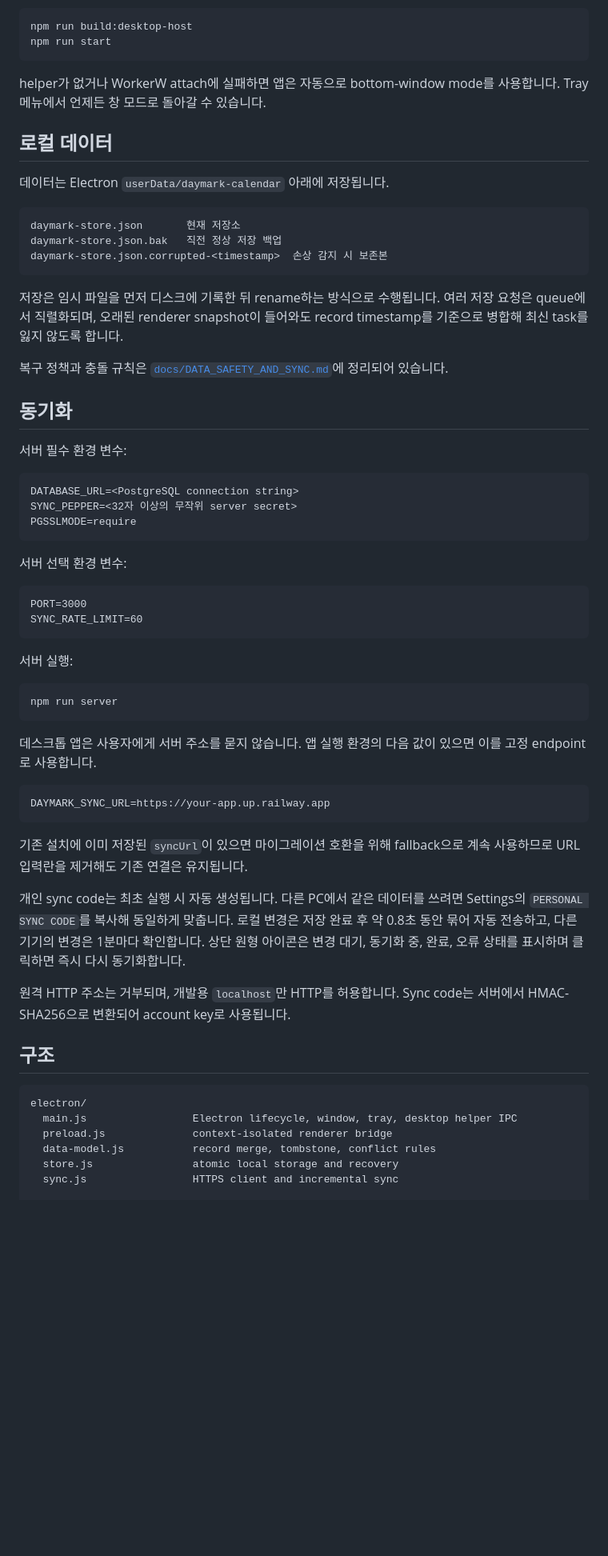
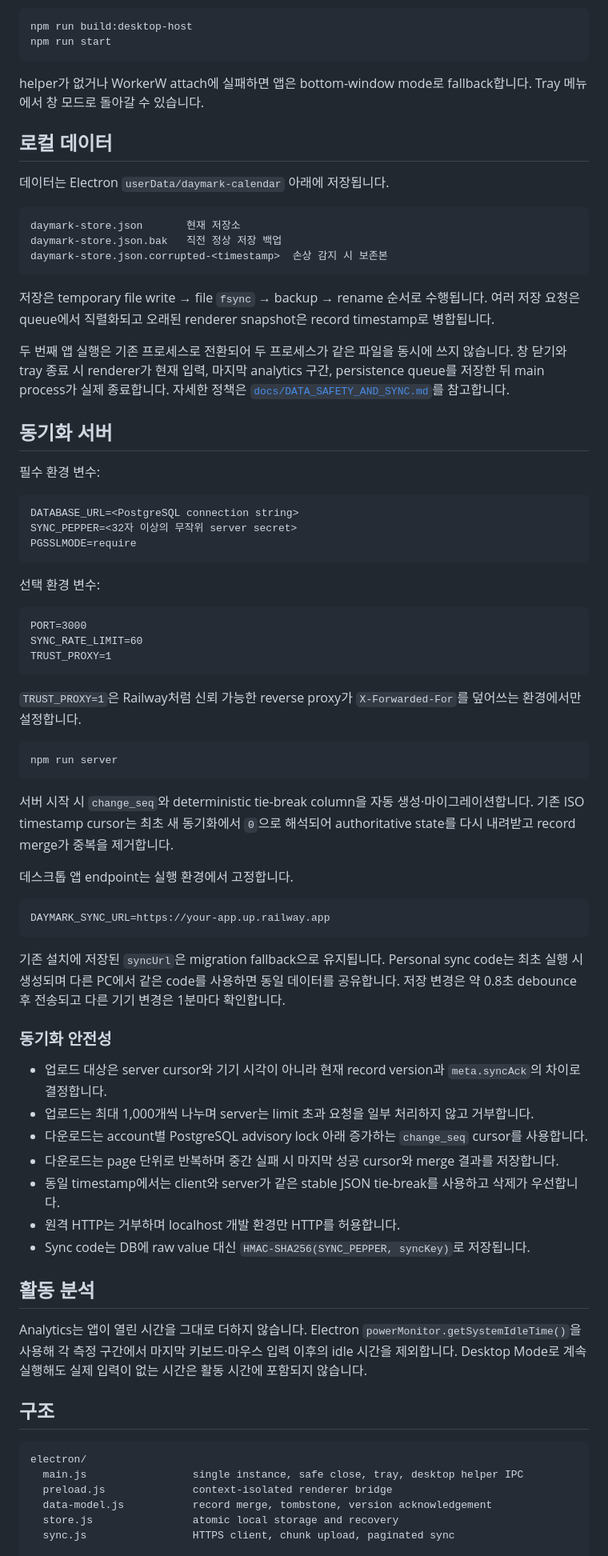
Before and after one commit to sngmng6506/calendar-memo, a Markdown page: README.md, the part around one of its changes. Shown at 80% size. Rendered like a GitHub page; blank space fills up the shorter version.

````diff
--- a/README.md
+++ b/README.md
@@ -67,7 +80,7 @@ npm run build:desktop-host
 npm run start
 ```
 
-helper가 없거나 WorkerW attach에 실패하면 앱은 자동으로 bottom-window mode를 사용합니다. Tray 메뉴에서 언제든 창 모드로 돌아갈 수 있습니다.
+helper가 없거나 WorkerW attach에 실패하면 앱은 bottom-window mode로 fallback합니다. Tray 메뉴에서 창 모드로 돌아갈 수 있습니다.
 
 ## 로컬 데이터
 
@@ -79,13 +92,13 @@ daymark-store.json.bak   직전 정상 저장 백업
 daymark-store.json.corrupted-<timestamp>  손상 감지 시 보존본
 ```
 
-저장은 임시 파일을 먼저 디스크에 기록한 뒤 rename하는 방식으로 수행됩니다. 여러 저장 요청은 queue에서 직렬화되며, 오래된 renderer snapshot이 들어와도 record timestamp를 기준으로 병합해 최신 task를 잃지 않도록 합니다.
+저장은 temporary file write → file `fsync` → backup → rename 순서로 수행됩니다. 여러 저장 요청은 queue에서 직렬화되고 오래된 renderer snapshot은 record timestamp로 병합됩니다.
 
-복구 정책과 충돌 규칙은 [`docs/DATA_SAFETY_AND_SYNC.md`](docs/DATA_SAFETY_AND_SYNC.md)에 정리되어 있습니다.
+두 번째 앱 실행은 기존 프로세스로 전환되어 두 프로세스가 같은 파일을 동시에 쓰지 않습니다. 창 닫기와 tray 종료 시 renderer가 현재 입력, 마지막 analytics 구간, persistence queue를 저장한 뒤 main process가 실제 종료합니다. 자세한 정책은 [`docs/DATA_SAFETY_AND_SYNC.md`](docs/DATA_SAFETY_AND_SYNC.md)를 참고합니다.
 
-## 동기화
+## 동기화 서버
 
-서버 필수 환경 변수:
+필수 환경 변수:
 
 ```text
 DATABASE_URL=<PostgreSQL connection string>
@@ -93,39 +106,52 @@ SYNC_PEPPER=<32자 이상의 무작위 server secret>
 PGSSLMODE=require
 ```
 
-서버 선택 환경 변수:
+선택 환경 변수:
 
 ```text
 PORT=3000
 SYNC_RATE_LIMIT=60
+TRUST_PROXY=1
 ```
 
-서버 실행:
+`TRUST_PROXY=1`은 Railway처럼 신뢰 가능한 reverse proxy가 `X-Forwarded-For`를 덮어쓰는 환경에서만 설정합니다.
 
 ```powershell
 npm run server
 ```
 
-데스크톱 앱은 사용자에게 서버 주소를 묻지 않습니다. 앱 실행 환경의 다음 값이 있으면 이를 고정 endpoint로 사용합니다.
+서버 시작 시 `change_seq`와 deterministic tie-break column을 자동 생성·마이그레이션합니다. 기존 ISO timestamp cursor는 최초 새 동기화에서 `0`으로 해석되어 authoritative state를 다시 내려받고 record merge가 중복을 제거합니다.
+
+데스크톱 앱 endpoint는 실행 환경에서 고정합니다.
 
 ```text
 DAYMARK_SYNC_URL=https://your-app.up.railway.app
 ```
 
-기존 설치에 이미 저장된 `syncUrl`이 있으면 마이그레이션 호환을 위해 fallback으로 계속 사용하므로 URL 입력란을 제거해도 기존 연결은 유지됩니다.
+기존 설치에 저장된 `syncUrl`은 migration fallback으로 유지됩니다. Personal sync code는 최초 실행 시 생성되며 다른 PC에서 같은 code를 사용하면 동일 데이터를 공유합니다. 저장 변경은 약 0.8초 debounce 후 전송되고 다른 기기 변경은 1분마다 확인합니다.
 
-개인 sync code는 최초 실행 시 자동 생성됩니다. 다른 PC에서 같은 데이터를 쓰려면 Settings의 `PERSONAL SYNC CODE`를 복사해 동일하게 맞춥니다. 로컬 변경은 저장 완료 후 약 0.8초 동안 묶어 자동 전송하고, 다른 기기의 변경은 1분마다 확인합니다. 상단 원형 아이콘은 변경 대기, 동기화 중, 완료, 오류 상태를 표시하며 클릭하면 즉시 다시 동기화합니다.
+### 동기화 안전성
 
-원격 HTTP 주소는 거부되며, 개발용 `localhost`만 HTTP를 허용합니다. Sync code는 서버에서 HMAC-SHA256으로 변환되어 account key로 사용됩니다.
+- 업로드 대상은 server cursor와 기기 시각이 아니라 현재 record version과 `meta.syncAck`의 차이로 결정합니다.
+- 업로드는 최대 1,000개씩 나누며 server는 limit 초과 요청을 일부 처리하지 않고 거부합니다.
+- 다운로드는 account별 PostgreSQL advisory lock 아래 증가하는 `change_seq` cursor를 사용합니다.
+- 다운로드는 page 단위로 반복하며 중간 실패 시 마지막 성공 cursor와 merge 결과를 저장합니다.
+- 동일 timestamp에서는 client와 server가 같은 stable JSON tie-break를 사용하고 삭제가 우선합니다.
+- 원격 HTTP는 거부하며 localhost 개발 환경만 HTTP를 허용합니다.
+- Sync code는 DB에 raw value 대신 `HMAC-SHA256(SYNC_PEPPER, syncKey)`로 저장됩니다.
+
+## 활동 분석
+
+Analytics는 앱이 열린 시간을 그대로 더하지 않습니다. Electron `powerMonitor.getSystemIdleTime()`을 사용해 각 측정 구간에서 마지막 키보드·마우스 입력 이후의 idle 시간을 제외합니다. Desktop Mode로 계속 실행해도 실제 입력이 없는 시간은 활동 시간에 포함되지 않습니다.
 
 ## 구조
 
 ```text
 electron/
-  main.js                 Electron lifecycle, window, tray, desktop helper IPC
+  main.js                 single instance, safe close, tray, desktop helper IPC
   preload.js              context-isolated renderer bridge
-  data-model.js           record merge, tombstone, conflict rules
+  data-model.js           record merge, tombstone, version acknowledgement
   store.js                atomic local storage and recovery
-  sync.js                 HTTPS client and incremental sync
+  sync.js                 HTTPS client, chunk upload, paginated sync
 
 web/
````
Also changed, not shown: other parts of README.md (+48 -38 lines).
